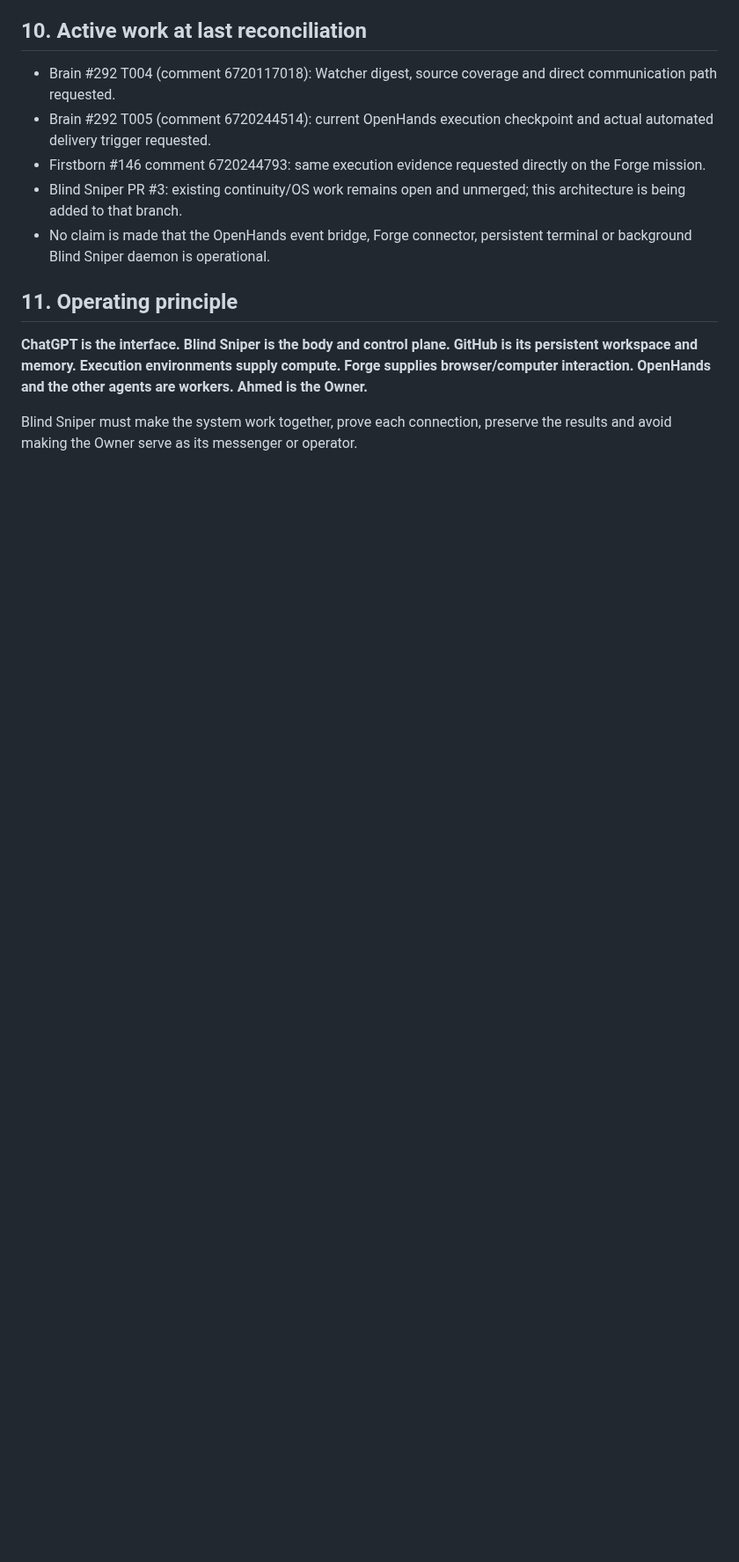
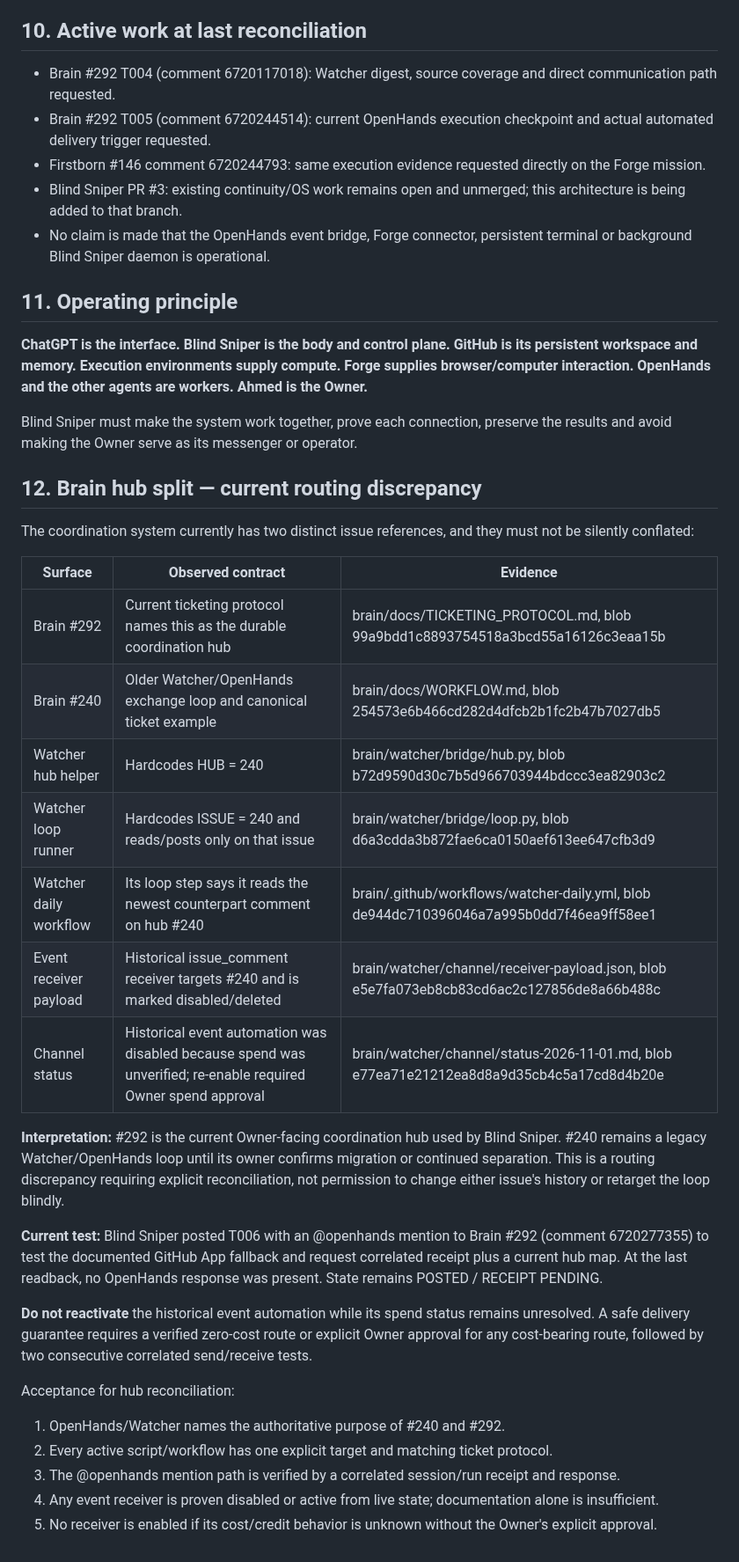
Before and after one commit to madnessgate44-debug/Blind-sniper-, a Markdown page: chatgpt-home/CODEX_RUNTIME_ARCHITECTURE.md, the part around the change. Shown at 88% size. GitHub-like rendering; blank space fills up the shorter version.

Commit message:
docs: record Brain hub routing and delivery evidence

```diff
--- a/chatgpt-home/CODEX_RUNTIME_ARCHITECTURE.md
+++ b/chatgpt-home/CODEX_RUNTIME_ARCHITECTURE.md
@@ -225,3 +225,31 @@ Pass only when every hop has evidence. If the bridge is unavailable, mark BLOCKE
 **ChatGPT is the interface. Blind Sniper is the body and control plane. GitHub is its persistent workspace and memory. Execution environments supply compute. Forge supplies browser/computer interaction. OpenHands and the other agents are workers. Ahmed is the Owner.**
 
 Blind Sniper must make the system work together, prove each connection, preserve the results and avoid making the Owner serve as its messenger or operator.
+
+
+## 12. Brain hub split — current routing discrepancy
+
+The coordination system currently has two distinct issue references, and they must not be silently conflated:
+
+| Surface | Observed contract | Evidence |
+|---|---|---|
+| Brain #292 | Current ticketing protocol names this as the durable coordination hub | brain/docs/TICKETING_PROTOCOL.md, blob 99a9bdd1c8893754518a3bcd55a16126c3eaa15b |
+| Brain #240 | Older Watcher/OpenHands exchange loop and canonical ticket example | brain/docs/WORKFLOW.md, blob 254573e6b466cd282d4dfcb2b1fc2b47b7027db5 |
+| Watcher hub helper | Hardcodes HUB = 240 | brain/watcher/bridge/hub.py, blob b72d9590d30c7b5d966703944bdccc3ea82903c2 |
+| Watcher loop runner | Hardcodes ISSUE = 240 and reads/posts only on that issue | brain/watcher/bridge/loop.py, blob d6a3cdda3b872fae6ca0150aef613ee647cfb3d9 |
+| Watcher daily workflow | Its loop step says it reads the newest counterpart comment on hub #240 | brain/.github/workflows/watcher-daily.yml, blob de944dc710396046a7a995b0dd7f46ea9ff58ee1 |
+| Event receiver payload | Historical issue_comment receiver targets #240 and is marked disabled/deleted | brain/watcher/channel/receiver-payload.json, blob e5e7fa073eb8cb83cd6ac2c127856de8a66b488c |
+| Channel status | Historical event automation was disabled because spend was unverified; re-enable required Owner spend approval | brain/watcher/channel/status-2026-11-01.md, blob e77ea71e21212ea8d8a9d35cb4c5a17cd8d4b20e |
+
+**Interpretation:** #292 is the current Owner-facing coordination hub used by Blind Sniper. #240 remains a legacy Watcher/OpenHands loop until its owner confirms migration or continued separation. This is a routing discrepancy requiring explicit reconciliation, not permission to change either issue's history or retarget the loop blindly.
+
+**Current test:** Blind Sniper posted T006 with an @openhands mention to Brain #292 (comment 6720277355) to test the documented GitHub App fallback and request correlated receipt plus a current hub map. At the last readback, no OpenHands response was present. State remains POSTED / RECEIPT PENDING.
+
+**Do not reactivate** the historical event automation while its spend status remains unresolved. A safe delivery guarantee requires a verified zero-cost route or explicit Owner approval for any cost-bearing route, followed by two consecutive correlated send/receive tests.
+
+Acceptance for hub reconciliation:
+1. OpenHands/Watcher names the authoritative purpose of #240 and #292.
+2. Every active script/workflow has one explicit target and matching ticket protocol.
+3. The @openhands mention path is verified by a correlated session/run receipt and response.
+4. Any event receiver is proven disabled or active from live state; documentation alone is insufficient.
+5. No receiver is enabled if its cost/credit behavior is unknown without the Owner's explicit approval.
```
